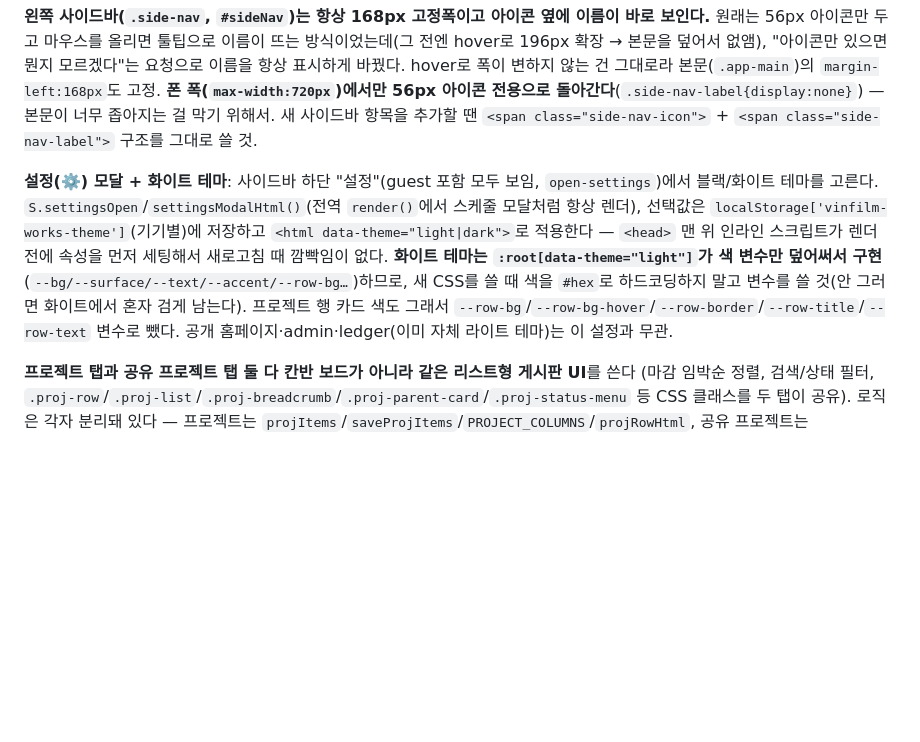
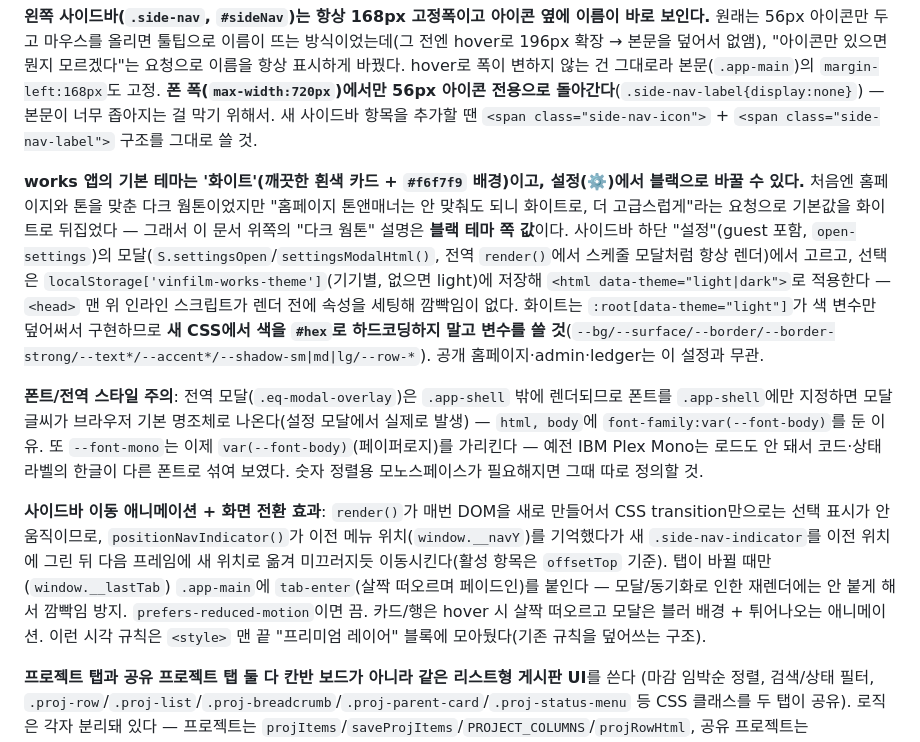
Before and after one commit to kj0010735-ai/vinfilm, a Markdown page: CLAUDE.md, the part around the change. Rendered like a GitHub page; blank space fills up the shorter version.

Commit message:
CLAUDE.md: works 화이트 기본 테마/폰트/애니메이션 규칙 문서화
Co-Authored-By: Claude Sonnet 5 <noreply@anthropic.com>

```diff
--- a/CLAUDE.md
+++ b/CLAUDE.md
@@ -44,7 +44,11 @@
 
 **왼쪽 사이드바(`.side-nav`, `#sideNav`)는 항상 168px 고정폭이고 아이콘 옆에 이름이 바로 보인다.** 원래는 56px 아이콘만 두고 마우스를 올리면 툴팁으로 이름이 뜨는 방식이었는데(그 전엔 hover로 196px 확장 → 본문을 덮어서 없앰), "아이콘만 있으면 뭔지 모르겠다"는 요청으로 이름을 항상 표시하게 바꿨다. hover로 폭이 변하지 않는 건 그대로라 본문(`.app-main`)의 `margin-left:168px`도 고정. **폰 폭(`max-width:720px`)에서만 56px 아이콘 전용으로 돌아간다**(`.side-nav-label{display:none}`) — 본문이 너무 좁아지는 걸 막기 위해서. 새 사이드바 항목을 추가할 땐 `<span class="side-nav-icon">` + `<span class="side-nav-label">` 구조를 그대로 쓸 것.
 
-**설정(⚙️) 모달 + 화이트 테마**: 사이드바 하단 "설정"(guest 포함 모두 보임, `open-settings`)에서 블랙/화이트 테마를 고른다. `S.settingsOpen`/`settingsModalHtml()`(전역 `render()`에서 스케줄 모달처럼 항상 렌더), 선택값은 `localStorage['vinfilm-works-theme']`(기기별)에 저장하고 `<html data-theme="light|dark">`로 적용한다 — `<head>` 맨 위 인라인 스크립트가 렌더 전에 속성을 먼저 세팅해서 새로고침 때 깜빡임이 없다. **화이트 테마는 `:root[data-theme="light"]`가 색 변수만 덮어써서 구현**(`--bg/--surface/--text/--accent/--row-bg…`)하므로, 새 CSS를 쓸 때 색을 `#hex`로 하드코딩하지 말고 변수를 쓸 것(안 그러면 화이트에서 혼자 검게 남는다). 프로젝트 행 카드 색도 그래서 `--row-bg`/`--row-bg-hover`/`--row-border`/`--row-title`/`--row-text` 변수로 뺐다. 공개 홈페이지·admin·ledger(이미 자체 라이트 테마)는 이 설정과 무관.
+**works 앱의 기본 테마는 '화이트'(깨끗한 흰색 카드 + `#f6f7f9` 배경)이고, 설정(⚙️)에서 블랙으로 바꿀 수 있다.** 처음엔 홈페이지와 톤을 맞춘 다크 웜톤이었지만 "홈페이지 톤앤매너는 안 맞춰도 되니 화이트로, 더 고급스럽게"라는 요청으로 기본값을 화이트로 뒤집었다 — 그래서 이 문서 위쪽의 "다크 웜톤" 설명은 **블랙 테마 쪽 값**이다. 사이드바 하단 "설정"(guest 포함, `open-settings`)의 모달(`S.settingsOpen`/`settingsModalHtml()`, 전역 `render()`에서 스케줄 모달처럼 항상 렌더)에서 고르고, 선택은 `localStorage['vinfilm-works-theme']`(기기별, 없으면 light)에 저장해 `<html data-theme="light|dark">`로 적용한다 — `<head>` 맨 위 인라인 스크립트가 렌더 전에 속성을 세팅해 깜빡임이 없다. 화이트는 `:root[data-theme="light"]`가 색 변수만 덮어써서 구현하므로 **새 CSS에서 색을 `#hex`로 하드코딩하지 말고 변수를 쓸 것**(`--bg/--surface/--border/--border-strong/--text*/--accent*/--shadow-sm|md|lg/--row-*`). 공개 홈페이지·admin·ledger는 이 설정과 무관.
+
+**폰트/전역 스타일 주의**: 전역 모달(`.eq-modal-overlay`)은 `.app-shell` 밖에 렌더되므로 폰트를 `.app-shell`에만 지정하면 모달 글씨가 브라우저 기본 명조체로 나온다(설정 모달에서 실제로 발생) — `html, body`에 `font-family:var(--font-body)`를 둔 이유. 또 `--font-mono`는 이제 `var(--font-body)`(페이퍼로지)를 가리킨다 — 예전 IBM Plex Mono는 로드도 안 돼서 코드·상태 라벨의 한글이 다른 폰트로 섞여 보였다. 숫자 정렬용 모노스페이스가 필요해지면 그때 따로 정의할 것.
+
+**사이드바 이동 애니메이션 + 화면 전환 효과**: `render()`가 매번 DOM을 새로 만들어서 CSS transition만으로는 선택 표시가 안 움직이므로, `positionNavIndicator()`가 이전 메뉴 위치(`window.__navY`)를 기억했다가 새 `.side-nav-indicator`를 이전 위치에 그린 뒤 다음 프레임에 새 위치로 옮겨 미끄러지듯 이동시킨다(활성 항목은 `offsetTop` 기준). 탭이 바뀔 때만(`window.__lastTab`) `.app-main`에 `tab-enter`(살짝 떠오르며 페이드인)를 붙인다 — 모달/동기화로 인한 재렌더에는 안 붙게 해서 깜빡임 방지. `prefers-reduced-motion`이면 끔. 카드/행은 hover 시 살짝 떠오르고 모달은 블러 배경 + 튀어나오는 애니메이션. 이런 시각 규칙은 `<style>` 맨 끝 "프리미엄 레이어" 블록에 모아뒀다(기존 규칙을 덮어쓰는 구조).
 
 **프로젝트 탭과 공유 프로젝트 탭 둘 다 칸반 보드가 아니라 같은 리스트형 게시판 UI**를 쓴다 (마감 임박순 정렬, 검색/상태 필터, `.proj-row`/`.proj-list`/`.proj-breadcrumb`/`.proj-parent-card`/`.proj-status-menu` 등 CSS 클래스를 두 탭이 공유). 로직은 각자 분리돼 있다 — 프로젝트는 `projItems`/`saveProjItems`/`PROJECT_COLUMNS`/`projRowHtml`, 공유 프로젝트는 `sharedProjItems`/`saveSharedProjItems`/`SHARED_STATUSES`/`sharedRowHtml`.
 
```
